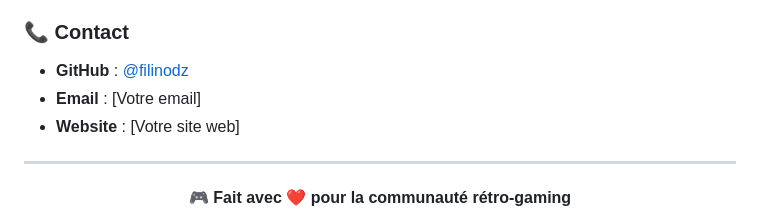
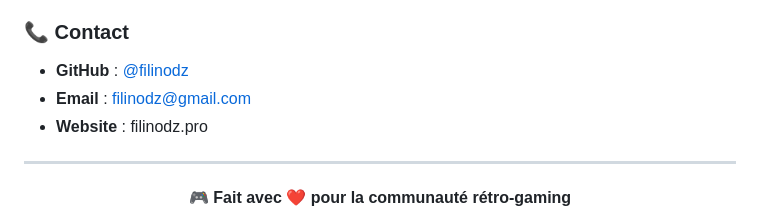
Before and after one commit to filinodz/vcd-300-game, a Markdown page: README.md, the part around one of its changes. Rendered like a GitHub page.

```diff
--- a/README.md
+++ b/README.md
@@ -210,8 +210,8 @@ Si ce projet vous plaît :
 ### 📞 Contact
 
 - **GitHub** : [@filinodz](https://github.com/filinodz)
-- **Email** : [Votre email]
-- **Website** : [Votre site web]
+- **Email** : filinodz@gmail.com
+- **Website** : filinodz.pro
 
 ---
 
```
Also changed, not shown: other parts of README.md (+1 -1 lines).
